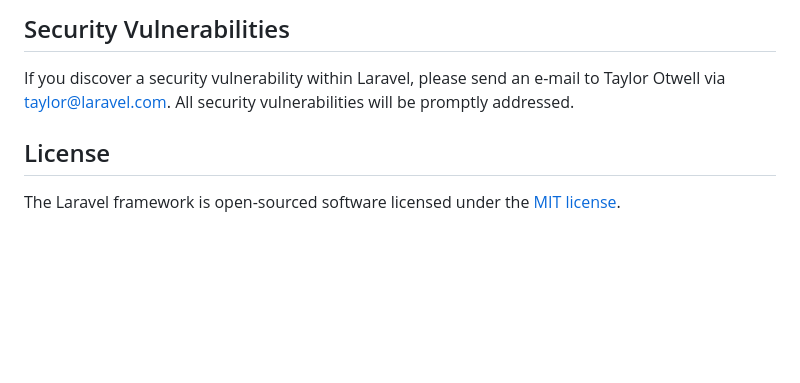
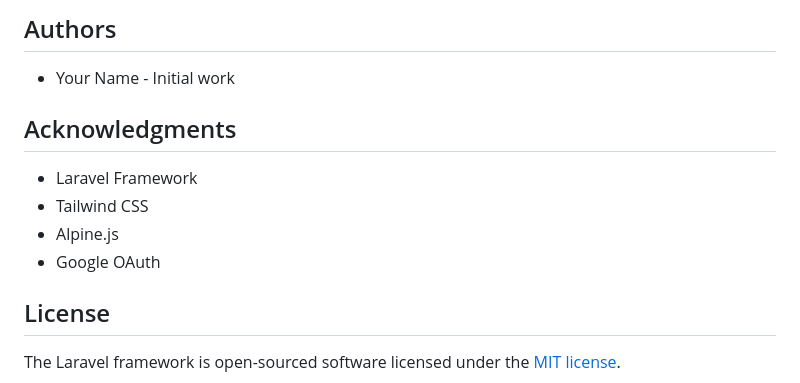
Before and after one commit to josherbosher/laravelPair-1, a Markdown page: README.md, the part around one of its changes. Drawn GitHub-style; blank space fills up the shorter version.

```diff
--- a/README.md
+++ b/README.md
@@ -54,7 +162,14 @@ In order to ensure that the Laravel community is welcoming to all, please review
 
-## Security Vulnerabilities
+## Authors
 
-If you discover a security vulnerability within Laravel, please send an e-mail to Taylor Otwell via [taylor@laravel.com](mailto:taylor@laravel.com). All security vulnerabilities will be promptly addressed.
+- Your Name - Initial work
+
+## Acknowledgments
+
+- Laravel Framework
+- Tailwind CSS
+- Alpine.js
+- Google OAuth
 
 ## License
 
```
Also changed, not shown: other parts of README.md (+136 -28 lines).
